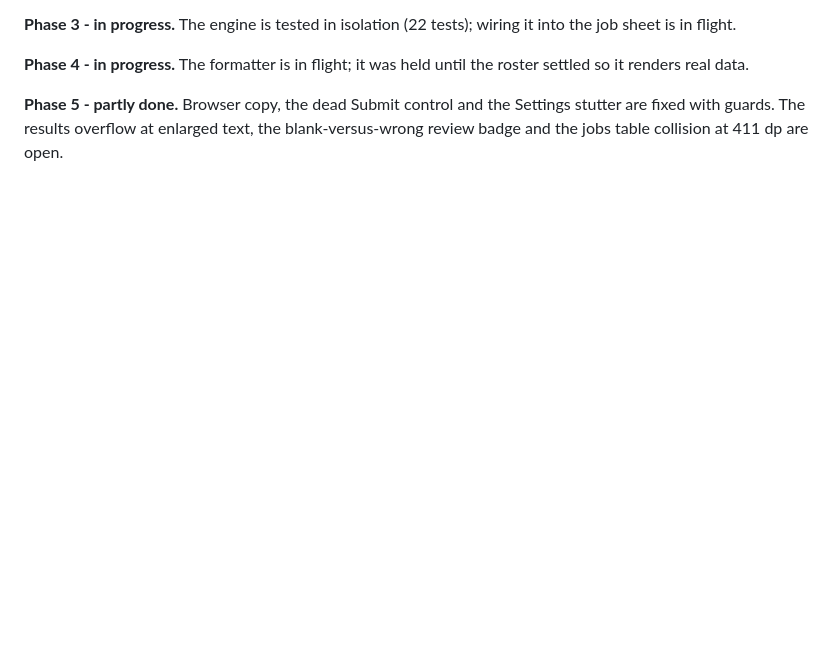
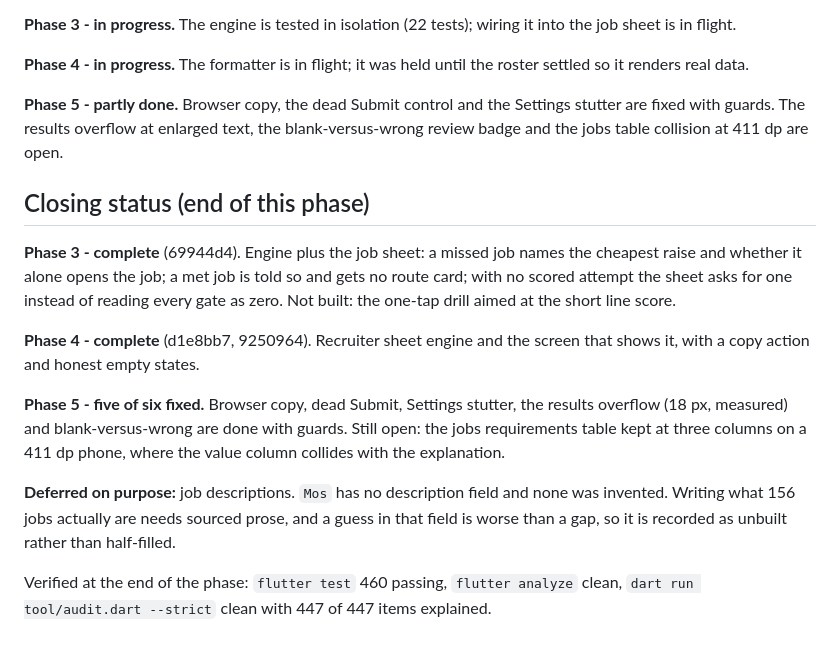
Before and after one commit to arm00pv/asvab-coach, a Markdown page: docs/ROADMAP.md, the part around the change. GitHub-like rendering; blank space fills up the shorter version.

Commit message:
Close out the phase in the roadmap, gaps included

```diff
--- a/docs/ROADMAP.md
+++ b/docs/ROADMAP.md
@@ -115,3 +115,29 @@ the roster settled so it renders real data.
 Settings stutter are fixed with guards. The results overflow at enlarged
 text, the blank-versus-wrong review badge and the jobs table collision at
 411 dp are open.
+
+## Closing status (end of this phase)
+
+**Phase 3 - complete** (69944d4). Engine plus the job sheet: a missed job
+names the cheapest raise and whether it alone opens the job; a met job is
+told so and gets no route card; with no scored attempt the sheet asks for
+one instead of reading every gate as zero. Not built: the one-tap drill
+aimed at the short line score.
+
+**Phase 4 - complete** (d1e8bb7, 9250964). Recruiter sheet engine and the
+screen that shows it, with a copy action and honest empty states.
+
+**Phase 5 - five of six fixed.** Browser copy, dead Submit, Settings
+stutter, the results overflow (18 px, measured) and blank-versus-wrong are
+done with guards. Still open: the jobs requirements table kept at three
+columns on a 411 dp phone, where the value column collides with the
+explanation.
+
+**Deferred on purpose:** job descriptions. `Mos` has no description field
+and none was invented. Writing what 156 jobs actually are needs sourced
+prose, and a guess in that field is worse than a gap, so it is recorded as
+unbuilt rather than half-filled.
+
+Verified at the end of the phase: `flutter test` 460 passing,
+`flutter analyze` clean, `dart run tool/audit.dart --strict` clean with
+447 of 447 items explained.
```
